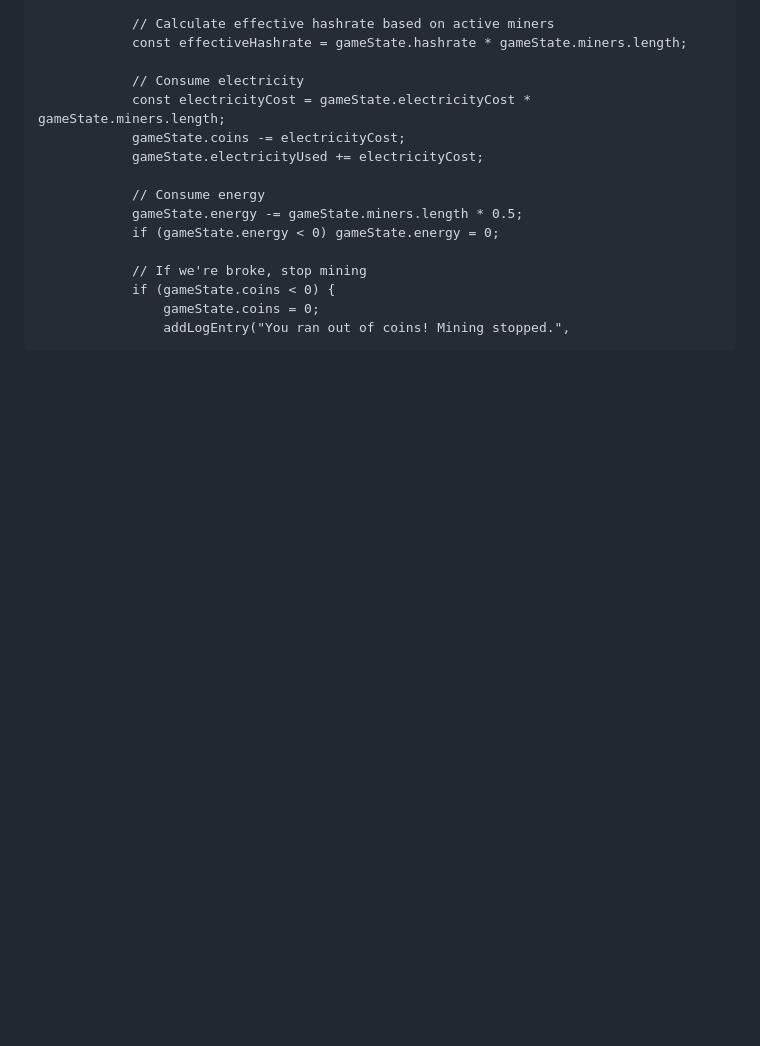
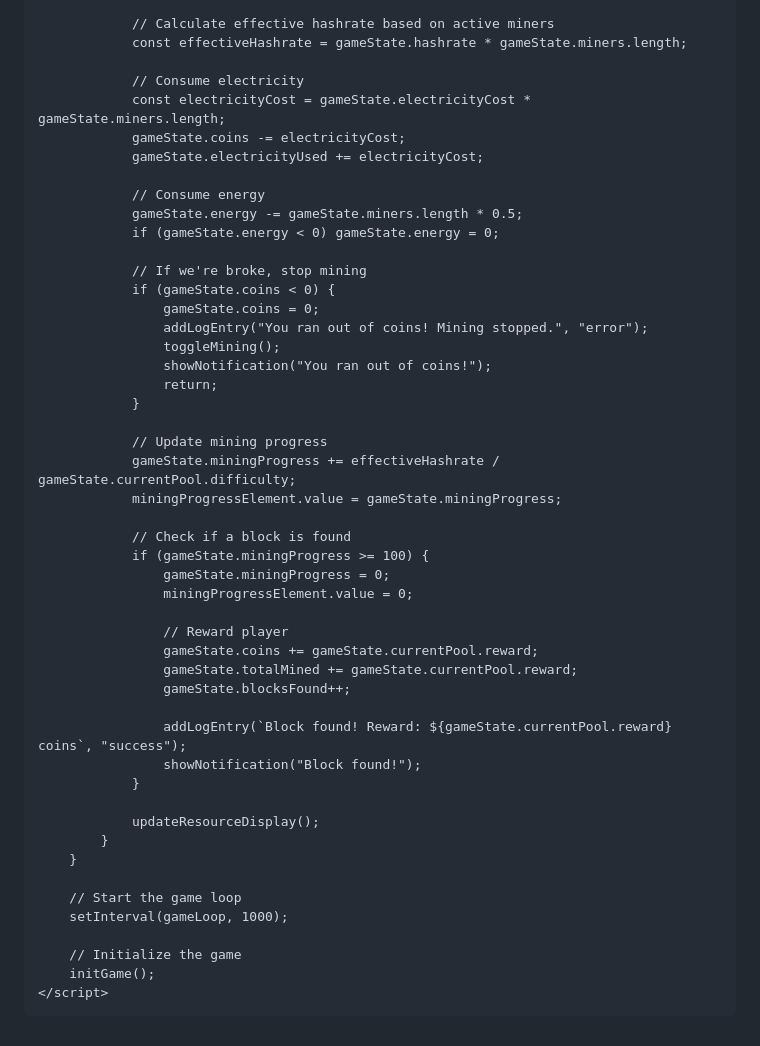
Before and after one commit to 00impera/Game, a Markdown page: README.md, the part around the change. Rendered like a GitHub page; blank space fills up the shorter version.

Commit message:
Add criteria for upgrading miners
---

For more details, open the [Copilot Workspace session](https://copilot-workspace.githubnext.com/00impera/Game?shareId=XXXX-XXXX-XXXX-XXXX).

```diff
--- a/README.md
+++ b/README.md
@@ -829,4 +829,39 @@
                 // If we're broke, stop mining
                 if (gameState.coins < 0) {
                     gameState.coins = 0;
-                    addLogEntry("You ran out of coins! Mining stopped.",
+                    addLogEntry("You ran out of coins! Mining stopped.", "error");
+                    toggleMining();
+                    showNotification("You ran out of coins!");
+                    return;
+                }
+
+                // Update mining progress
+                gameState.miningProgress += effectiveHashrate / gameState.currentPool.difficulty;
+                miningProgressElement.value = gameState.miningProgress;
+
+                // Check if a block is found
+                if (gameState.miningProgress >= 100) {
+                    gameState.miningProgress = 0;
+                    miningProgressElement.value = 0;
+
+                    // Reward player
+                    gameState.coins += gameState.currentPool.reward;
+                    gameState.totalMined += gameState.currentPool.reward;
+                    gameState.blocksFound++;
+
+                    addLogEntry(`Block found! Reward: ${gameState.currentPool.reward} coins`, "success");
+                    showNotification("Block found!");
+                }
+
+                updateResourceDisplay();
+            }
+        }
+
+        // Start the game loop
+        setInterval(gameLoop, 1000);
+
+        // Initialize the game
+        initGame();
+    </script>
+</body>
+</html>
```
